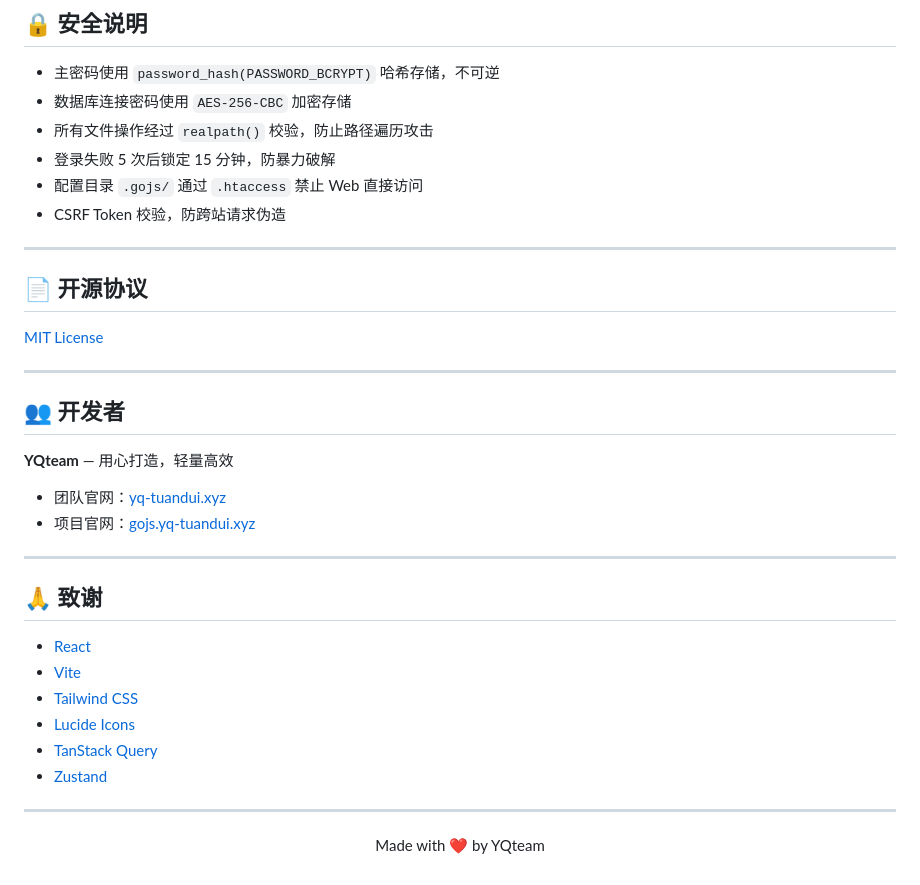
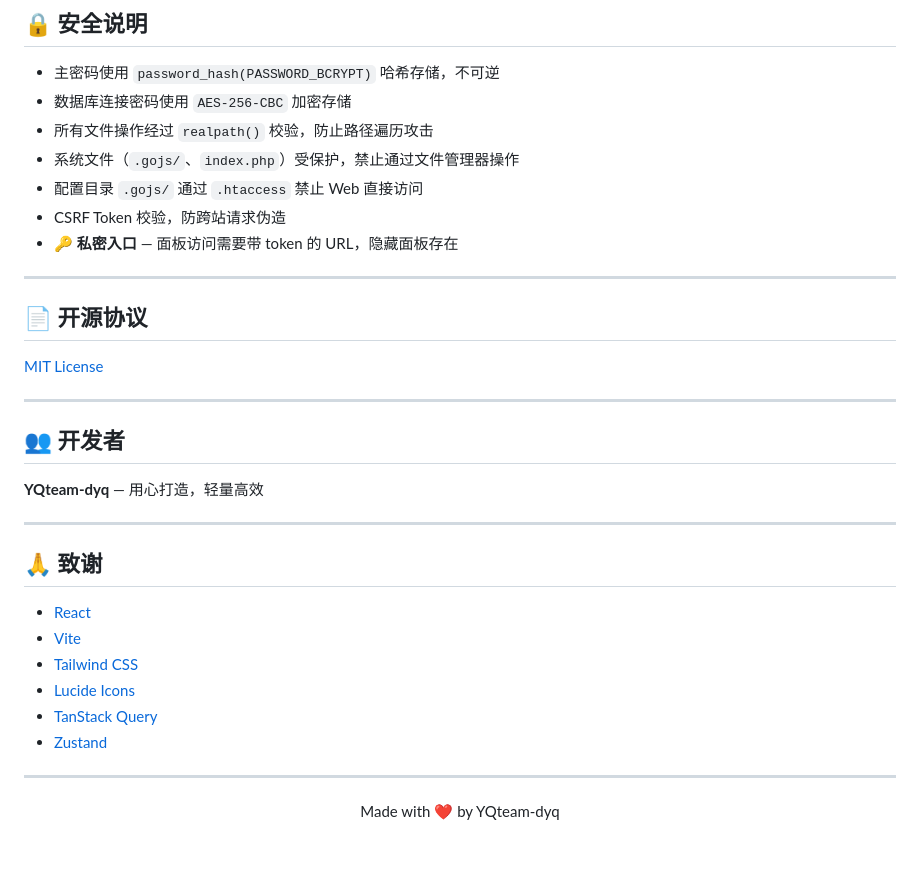
Before and after one commit to YQteam-dyq/Go.js-Lite, a Markdown page: README.md, the part around one of its changes. Drawn GitHub-style.

```diff
--- a/README.md
+++ b/README.md
@@ -127,9 +128,10 @@ Go.js 会自动探测服务器环境，不可用的功能自动隐藏：
 - 主密码使用 `password_hash(PASSWORD_BCRYPT)` 哈希存储，不可逆
 - 数据库连接密码使用 `AES-256-CBC` 加密存储
 - 所有文件操作经过 `realpath()` 校验，防止路径遍历攻击
-- 登录失败 5 次后锁定 15 分钟，防暴力破解
+- 系统文件（`.gojs/`、`index.php`）受保护，禁止通过文件管理器操作
 - 配置目录 `.gojs/` 通过 `.htaccess` 禁止 Web 直接访问
 - CSRF Token 校验，防跨站请求伪造
+- 🔑 **私密入口** — 面板访问需要带 token 的 URL，隐藏面板存在
 
 ---
 
@@ -141,10 +143,7 @@ Go.js 会自动探测服务器环境，不可用的功能自动隐藏：
 
 ## 👥 开发者
 
-**YQteam** — 用心打造，轻量高效
-
-- 团队官网：[yq-tuandui.xyz](https://yq-tuandui.xyz)
-- 项目官网：[gojs.yq-tuandui.xyz](https://gojs.yq-tuandui.xyz)
+**YQteam-dyq** — 用心打造，轻量高效
 
 ---
 
@@ -160,5 +159,5 @@ Go.js 会自动探测服务器环境，不可用的功能自动隐藏：
 ---
 
 <p align="center">
-  Made with ❤️ by YQteam
+  Made with ❤️ by YQteam-dyq
 </p>
```
Also changed, not shown: other parts of README.md (+14 -13 lines), README.en.md (+25 -26 lines).
